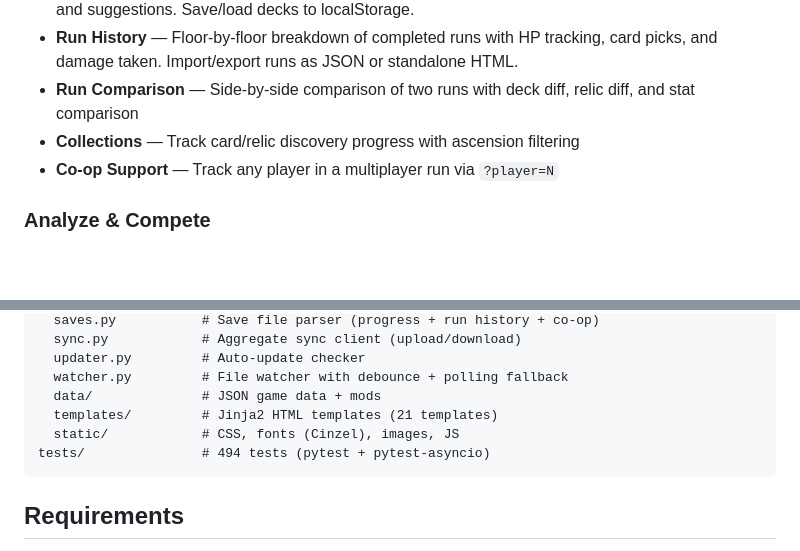
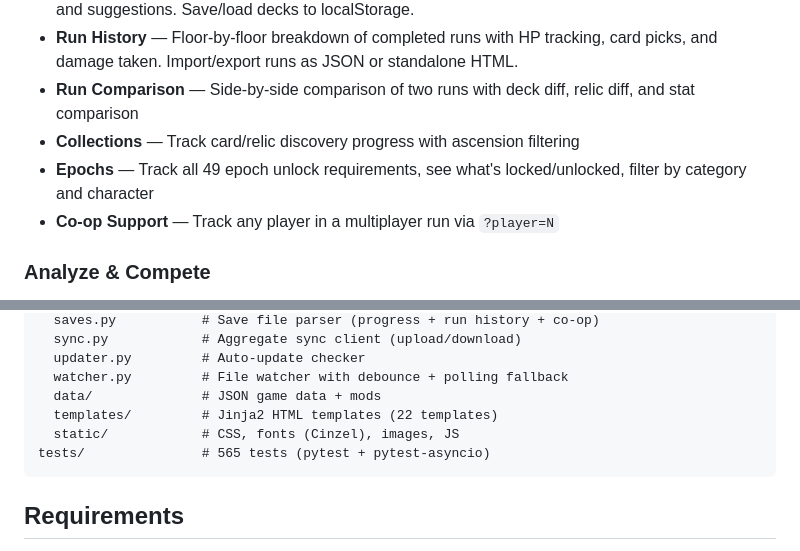
Before and after one commit to thequantumfalcon/spirescope, a Markdown page: README.md, 2 parts joined by grey strips. Rendered like a GitHub page; blank space fills up the shorter version.

Commit message:
Update README for v2.3.0: epochs feature, test count, download link

````diff
--- a/README.md
+++ b/README.md
@@ -37,6 +37,7 @@ A local-first intelligence dashboard for **Slay the Spire 2** — card/relic/ene
 - **Run History** — Floor-by-floor breakdown of completed runs with HP tracking, card picks, and damage taken. Import/export runs as JSON or standalone HTML.
 - **Run Comparison** — Side-by-side comparison of two runs with deck diff, relic diff, and stat comparison
 - **Collections** — Track card/relic discovery progress with ascension filtering
+- **Epochs** — Track all 49 epoch unlock requirements, see what's locked/unlocked, filter by category and character
 - **Co-op Support** — Track any player in a multiplayer run via `?player=N`
 
 ### Analyze & Compete
@@ -185,9 +186,9 @@ sts2/
   updater.py         # Auto-update checker
   watcher.py         # File watcher with debounce + polling fallback
   data/              # JSON game data + mods
-  templates/         # Jinja2 HTML templates (21 templates)
+  templates/         # Jinja2 HTML templates (22 templates)
   static/            # CSS, fonts (Cinzel), images, JS
-tests/               # 494 tests (pytest + pytest-asyncio)
+tests/               # 565 tests (pytest + pytest-asyncio)
 ```
 
 ## Requirements
````
Also changed, not shown: other parts of README.md (+1 -1 lines).
